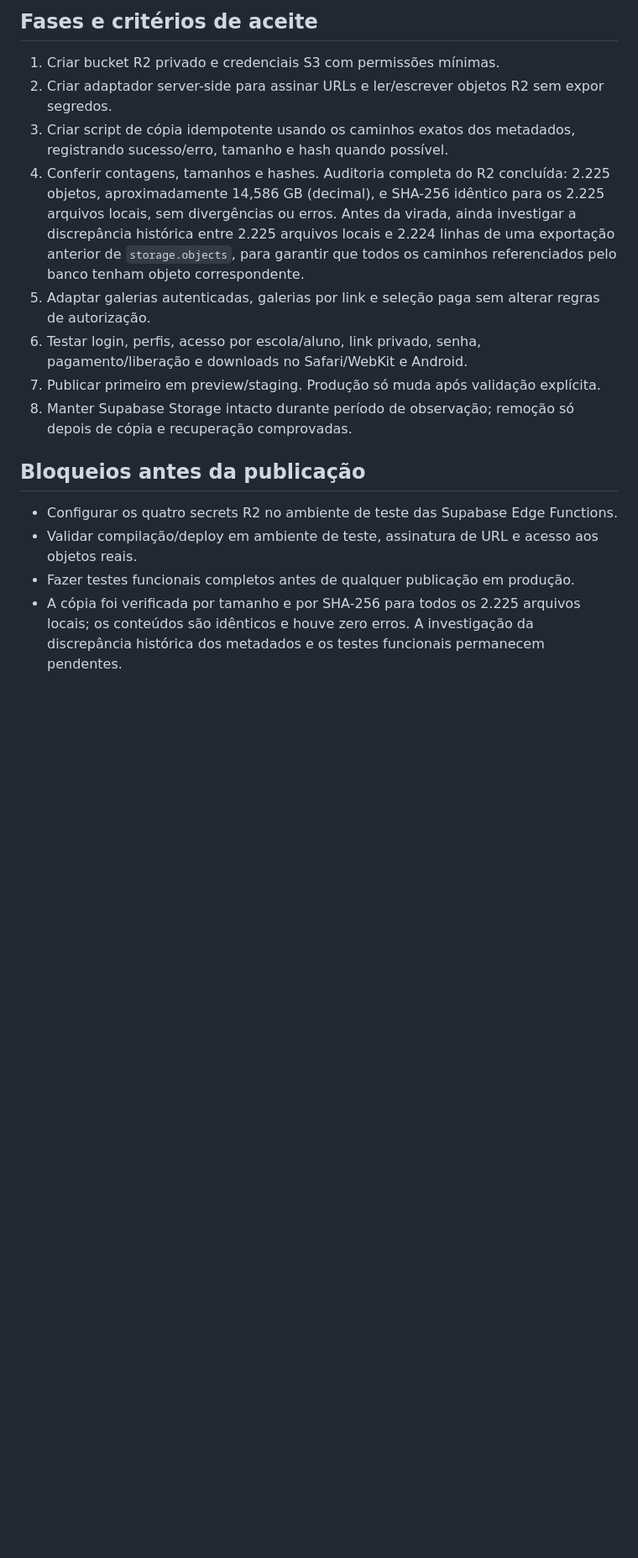
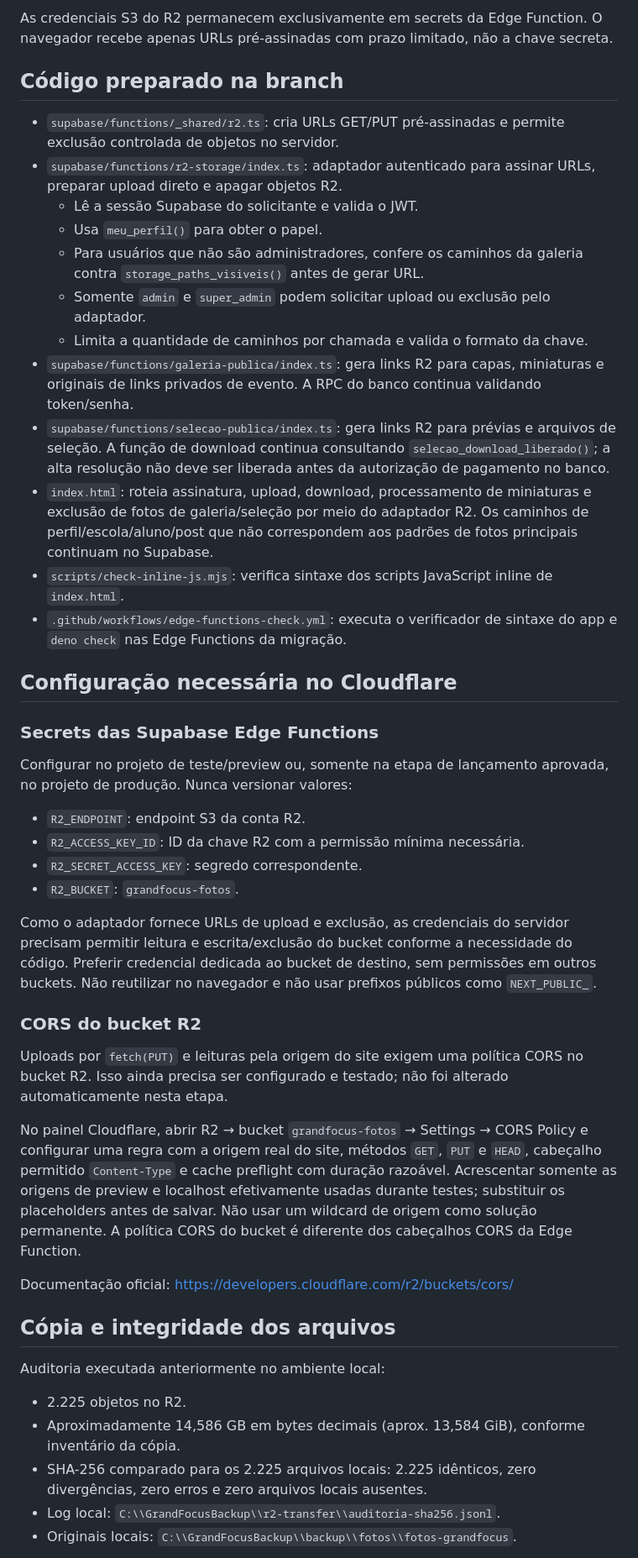
Before and after one commit to NettusGrowth/grandfocus-galeria, a Markdown page: docs/migracao-cloudflare-r2.md, the part around one of its changes. Shown at 84% size. GitHub-like rendering; blank space fills up the shorter version.

Commit message:
Document R2 adapter, CORS, inventory, and validation gates

```diff
--- a/docs/migracao-cloudflare-r2.md
+++ b/docs/migracao-cloudflare-r2.md
@@ -34,16 +18,49 @@ Não usar prefixo `NEXT_PUBLIC_`, não inserir valores nos arquivos e nunca envi
 
-## Fases e critérios de aceite
-1. Criar bucket R2 privado e credenciais S3 com permissões mínimas.
-2. Criar adaptador server-side para assinar URLs e ler/escrever objetos R2 sem expor segredos.
-3. Criar script de cópia idempotente usando os caminhos exatos dos metadados, registrando sucesso/erro, tamanho e hash quando possível.
-4. Conferir contagens, tamanhos e hashes. Auditoria completa do R2 concluída: 2.225 objetos, aproximadamente 14,586 GB (decimal), e SHA-256 idêntico para os 2.225 arquivos locais, sem divergências ou erros. Antes da virada, ainda investigar a discrepância histórica entre 2.225 arquivos locais e 2.224 linhas de uma exportação anterior de `storage.objects`, para garantir que todos os caminhos referenciados pelo banco tenham objeto correspondente.
-5. Adaptar galerias autenticadas, galerias por link e seleção paga sem alterar regras de autorização.
-6. Testar login, perfis, acesso por escola/aluno, link privado, senha, pagamento/liberação e downloads no Safari/WebKit e Android.
-7. Publicar primeiro em preview/staging. Produção só muda após validação explícita.
-8. Manter Supabase Storage intacto durante período de observação; remoção só depois de cópia e recuperação comprovadas.
+As credenciais S3 do R2 permanecem exclusivamente em secrets da Edge Function. O navegador recebe apenas URLs pré-assinadas com prazo limitado, não a chave secreta.
 
-## Bloqueios antes da publicação
-- Configurar os quatro secrets R2 no ambiente de teste das Supabase Edge Functions.
-- Validar compilação/deploy em ambiente de teste, assinatura de URL e acesso aos objetos reais.
-- Fazer testes funcionais completos antes de qualquer publicação em produção.
-- A cópia foi verificada por tamanho e por SHA-256 para todos os 2.225 arquivos locais; os conteúdos são idênticos e houve zero erros. A investigação da discrepância histórica dos metadados e os testes funcionais permanecem pendentes.
+## Código preparado na branch
+
+- `supabase/functions/_shared/r2.ts`: cria URLs GET/PUT pré-assinadas e permite exclusão controlada de objetos no servidor.
+- `supabase/functions/r2-storage/index.ts`: adaptador autenticado para assinar URLs, preparar upload direto e apagar objetos R2.
+  - Lê a sessão Supabase do solicitante e valida o JWT.
+  - Usa `meu_perfil()` para obter o papel.
+  - Para usuários que não são administradores, confere os caminhos da galeria contra `storage_paths_visiveis()` antes de gerar URL.
+  - Somente `admin` e `super_admin` podem solicitar upload ou exclusão pelo adaptador.
+  - Limita a quantidade de caminhos por chamada e valida o formato da chave.
+- `supabase/functions/galeria-publica/index.ts`: gera links R2 para capas, miniaturas e originais de links privados de evento. A RPC do banco continua validando token/senha.
+- `supabase/functions/selecao-publica/index.ts`: gera links R2 para prévias e arquivos de seleção. A função de download continua consultando `selecao_download_liberado()`; a alta resolução não deve ser liberada antes da autorização de pagamento no banco.
+- `index.html`: roteia assinatura, upload, download, processamento de miniaturas e exclusão de fotos de galeria/seleção por meio do adaptador R2. Os caminhos de perfil/escola/aluno/post que não correspondem aos padrões de fotos principais continuam no Supabase.
+- `scripts/check-inline-js.mjs`: verifica sintaxe dos scripts JavaScript inline de `index.html`.
+- `.github/workflows/edge-functions-check.yml`: executa o verificador de sintaxe do app e `deno check` nas Edge Functions da migração.
+
+## Configuração necessária no Cloudflare
+
+### Secrets das Supabase Edge Functions
+
+Configurar no projeto de teste/preview ou, somente na etapa de lançamento aprovada, no projeto de produção. Nunca versionar valores:
+
+- `R2_ENDPOINT`: endpoint S3 da conta R2.
+- `R2_ACCESS_KEY_ID`: ID da chave R2 com a permissão mínima necessária.
+- `R2_SECRET_ACCESS_KEY`: segredo correspondente.
+- `R2_BUCKET`: `grandfocus-fotos`.
+
+Como o adaptador fornece URLs de upload e exclusão, as credenciais do servidor precisam permitir leitura e escrita/exclusão do bucket conforme a necessidade do código. Preferir credencial dedicada ao bucket de destino, sem permissões em outros buckets. Não reutilizar no navegador e não usar prefixos públicos como `NEXT_PUBLIC_`.
+
+### CORS do bucket R2
+
+Uploads por `fetch(PUT)` e leituras pela origem do site exigem uma política CORS no bucket R2. Isso ainda precisa ser configurado e testado; não foi alterado automaticamente nesta etapa.
+
+No painel Cloudflare, abrir R2 → bucket `grandfocus-fotos` → Settings → CORS Policy e configurar uma regra com a origem real do site, métodos `GET`, `PUT` e `HEAD`, cabeçalho permitido `Content-Type` e cache preflight com duração razoável. Acrescentar somente as origens de preview e localhost efetivamente usadas durante testes; substituir os placeholders antes de salvar. Não usar um wildcard de origem como solução permanente. A política CORS do bucket é diferente dos cabeçalhos CORS da Edge Function.
+
+Documentação oficial: https://developers.cloudflare.com/r2/buckets/cors/
+
+## Cópia e integridade dos arquivos
+
+Auditoria executada anteriormente no ambiente local:
+
+- 2.225 objetos no R2.
+- Aproximadamente 14,586 GB em bytes decimais (aprox. 13,584 GiB), conforme inventário da cópia.
+- SHA-256 comparado para os 2.225 arquivos locais: 2.225 idênticos, zero divergências, zero erros e zero arquivos locais ausentes.
+- Log local: `C:\\GrandFocusBackup\\r2-transfer\\auditoria-sha256.jsonl`.
+- Originais locais: `C:\\GrandFocusBackup\\backup\\fotos\\fotos-grandfocus`.
+
```
Also changed, not shown: other parts of docs/migracao-cloudflare-r2.md (+61 -27 lines).
